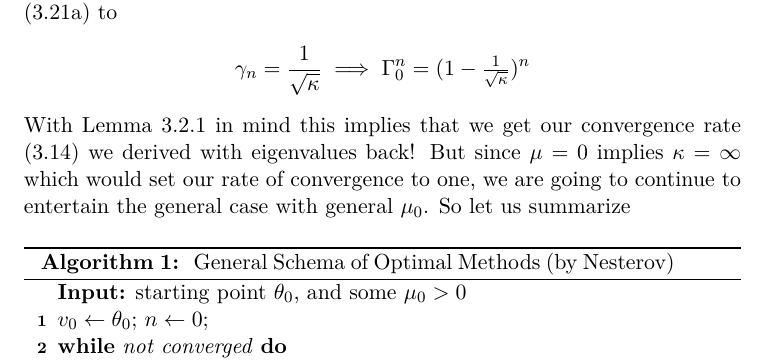
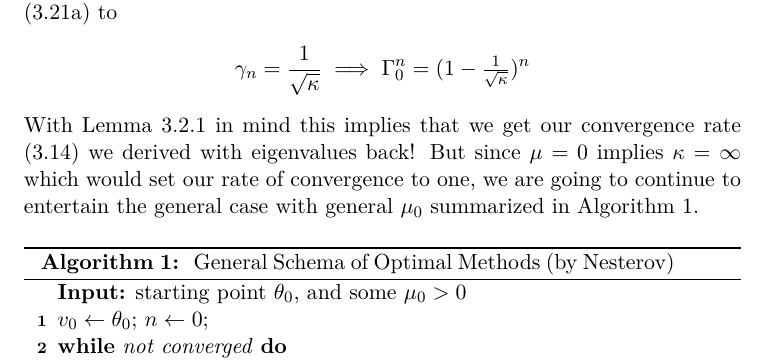
Before and after one commit to FelixBenning/masterthesis, a LaTeX thesis (Masterthesis.tex, which reads chapter/momentum.tex): part of page 49 of 64, cut so that both start at the same text. Compiled offline with pdfLaTeX.

Commit message:
small floating guard

```diff
--- a/chapter/momentum.tex
+++ b/chapter/momentum.tex
@@ -927,7 +927,8 @@ With Lemma~\ref{lem: estimating sequence convergence speed} in mind this implies
 that we get our convergence rate (\ref{eq: nesterov convegence rate eigenvalue derivation})
 we derived with eigenvalues back! But since \(\lbound=0\) implies \(\condition=\infty\)
 which would set our rate of convergence to one, we are going to continue
-to entertain the general case with general \(\lbound_0\). So let us summarize
+to entertain the general case with general \(\lbound_0\) summarized in
+Algorithm~\ref{algo: general schema of optimal methods}.
 
 \begin{algorithm}
 	\KwIn{starting point \(\weights_0\), and some \(\lbound_0>0\)}
```
